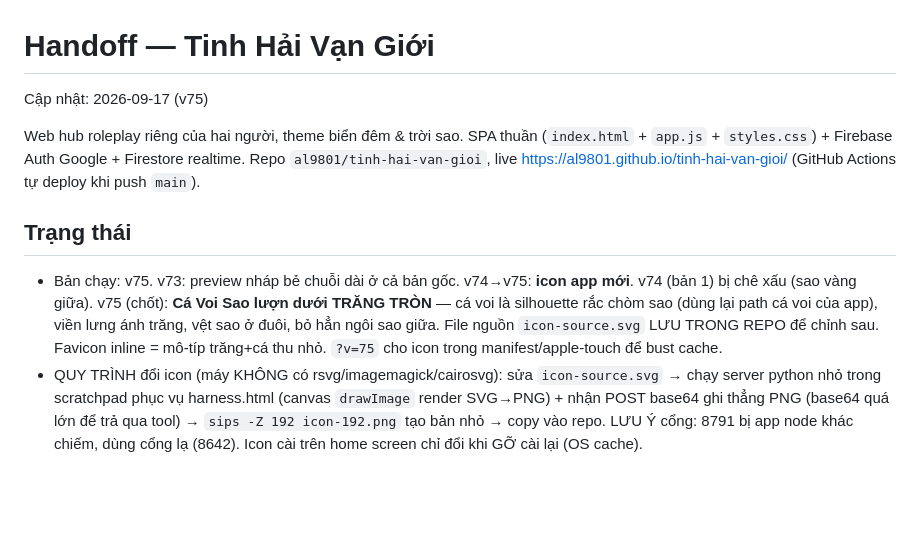
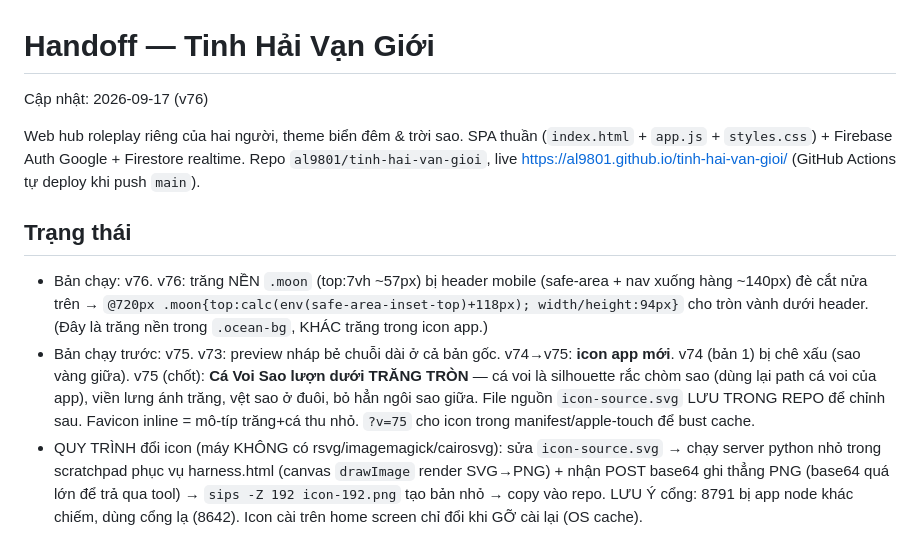
Before and after one commit to al9801/tinh-hai-van-gioi, a Markdown page: docs/HANDOFF.md, the part around the change. GitHub-like rendering; blank space fills up the shorter version.

Commit message:
docs: HANDOFF v76 (hạ trăng nền dưới header)
Co-Authored-By: Claude Opus 4.8 <noreply@anthropic.com>

```diff
--- a/docs/HANDOFF.md
+++ b/docs/HANDOFF.md
@@ -1,5 +1,5 @@
 # Handoff — Tinh Hải Vạn Giới
-Cập nhật: 2026-09-17 (v75)
+Cập nhật: 2026-09-17 (v76)
 
 Web hub roleplay riêng của hai người, theme biển đêm & trời sao. SPA thuần
 (`index.html` + `app.js` + `styles.css`) + Firebase Auth Google + Firestore realtime.
@@ -7,7 +7,8 @@ Repo `al9801/tinh-hai-van-gioi`, live https://al9801.github.io/tinh-hai-van-gioi
 (GitHub Actions tự deploy khi push `main`).
 
 ## Trạng thái
-- Bản chạy: v75. v73: preview nháp bẻ chuỗi dài ở cả bản gốc. v74→v75: **icon app mới**. v74 (bản 1) bị chê xấu (sao vàng giữa). v75 (chốt): **Cá Voi Sao lượn dưới TRĂNG TRÒN** — cá voi là silhouette rắc chòm sao (dùng lại path cá voi của app), viền lưng ánh trăng, vệt sao ở đuôi, bỏ hẳn ngôi sao giữa. File nguồn `icon-source.svg` LƯU TRONG REPO để chỉnh sau. Favicon inline = mô-típ trăng+cá thu nhỏ. `?v=75` cho icon trong manifest/apple-touch để bust cache.
+- Bản chạy: v76. v76: trăng NỀN `.moon` (top:7vh ~57px) bị header mobile (safe-area + nav xuống hàng ~140px) đè cắt nửa trên → `@720px .moon{top:calc(env(safe-area-inset-top)+118px); width/height:94px}` cho tròn vành dưới header. (Đây là trăng nền trong `.ocean-bg`, KHÁC trăng trong icon app.)
+- Bản chạy trước: v75. v73: preview nháp bẻ chuỗi dài ở cả bản gốc. v74→v75: **icon app mới**. v74 (bản 1) bị chê xấu (sao vàng giữa). v75 (chốt): **Cá Voi Sao lượn dưới TRĂNG TRÒN** — cá voi là silhouette rắc chòm sao (dùng lại path cá voi của app), viền lưng ánh trăng, vệt sao ở đuôi, bỏ hẳn ngôi sao giữa. File nguồn `icon-source.svg` LƯU TRONG REPO để chỉnh sau. Favicon inline = mô-típ trăng+cá thu nhỏ. `?v=75` cho icon trong manifest/apple-touch để bust cache.
 - QUY TRÌNH đổi icon (máy KHÔNG có rsvg/imagemagick/cairosvg): sửa `icon-source.svg` → chạy server python nhỏ trong scratchpad phục vụ harness.html (canvas `drawImage` render SVG→PNG) + nhận POST base64 ghi thẳng PNG (base64 quá lớn để trả qua tool) → `sips -Z 192 icon-192.png` tạo bản nhỏ → copy vào repo. LƯU Ý cổng: 8791 bị app node khác chiếm, dùng cổng lạ (8642). Icon cài trên home screen chỉ đổi khi GỠ cài lại (OS cache).
 - Bản chạy trước: v72. v71: danh sách nháp `.drafts-grid` chia 2 ô ≤600px như Biển Cổng (thu gọn thẻ, meta xếp dọc owner/ngày, bỏ dấu `·` bằng `span:nth-child(2){display:none}`). v72 VÁ: thẻ nháp chứa URL dài không dấu cách kéo phình 1 cột → hai cột lệch hẳn (ảnh thật). Nguyên nhân: `1fr` có min = min-content. Fix: `repeat(2, minmax(0,1fr))` cho cả `.drafts-grid` lẫn `.map-grid` + `overflow-wrap:anywhere` cho `.draft-card-preview/title`. BÀI HỌC: grid 2 ô luôn dùng `minmax(0,1fr)` khỏi nội dung kéo lệch.
 - v70 (đợt trước): Cụm v68–v70 (sau khi đóng vai tester soi toàn bộ mobile ở 375px):
```
